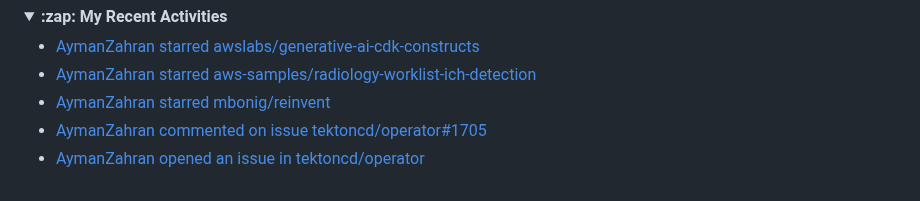
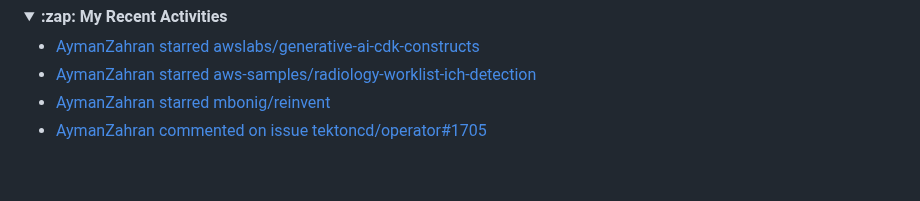
Before and after one commit to AymanZahran/AymanZahran, a Markdown page: README.md, the part around the change. Rendered like a GitHub page; folded sections open.

Commit message:
updated recent activity

```diff
--- a/README.md
+++ b/README.md
@@ -462,7 +462,6 @@ I can help you achieve faster software delivery, improved reliability, and reduc
 - [AymanZahran starred aws-samples/radiology-worklist-ich-detection](https://github.com/aws-samples/radiology-worklist-ich-detection)
 - [AymanZahran starred mbonig/reinvent](https://github.com/mbonig/reinvent)
 - [AymanZahran commented on issue tektoncd/operator#1705](https://github.com/tektoncd/operator/issues/1705#issuecomment-1724885264)
-- [AymanZahran opened an issue in tektoncd/operator](https://github.com/tektoncd/operator/issues/1705)
 <!-- ACTIVITY-LIST:END -->
 
 </details>
```
